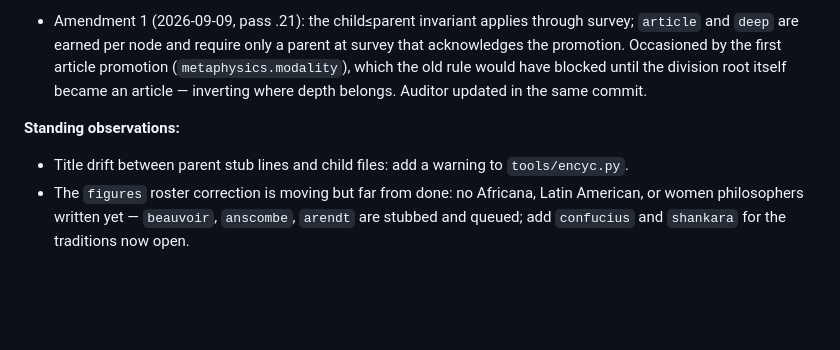
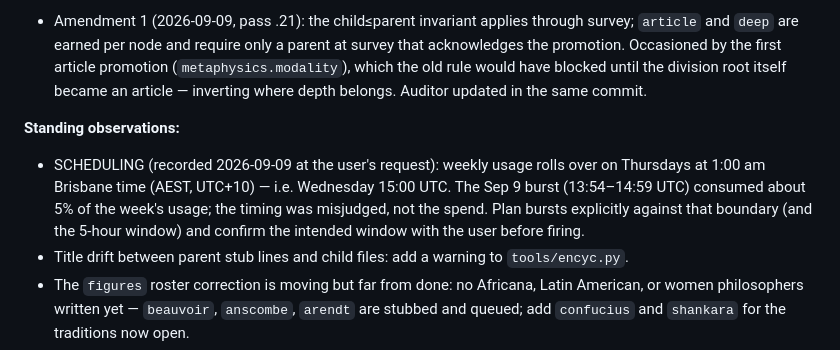
Before and after one commit to tjdavies1989/regression-to-the-mean, a Markdown page: encyclopedia/NEXT.md, the part around the change. Rendered like a GitHub page; blank space fills up the shorter version.

Commit message:
Queue: record the weekly usage rollover (Thursday 01:00 Brisbane) for burst scheduling
Co-Authored-By: Claude Fable 5.1 <noreply@anthropic.com>
Claude-Session: https://claude.ai/code/session_011MedLerTBp4hzzTrWbTySb

```diff
--- a/encyclopedia/NEXT.md
+++ b/encyclopedia/NEXT.md
@@ -26,6 +26,7 @@ OLD QUEUE (superseded, kept for the record):
 - Amendment 1 (2026-09-09, pass .21): the child≤parent invariant applies through survey; `article` and `deep` are earned per node and require only a parent at survey that acknowledges the promotion. Occasioned by the first article promotion (`metaphysics.modality`), which the old rule would have blocked until the division root itself became an article — inverting where depth belongs. Auditor updated in the same commit.
 
 **Standing observations:**
+- SCHEDULING (recorded 2026-09-09 at the user's request): weekly usage rolls over on Thursdays at 1:00 am Brisbane time (AEST, UTC+10) — i.e. Wednesday 15:00 UTC. The Sep 9 burst (13:54–14:59 UTC) consumed about 5% of the week's usage; the timing was misjudged, not the spend. Plan bursts explicitly against that boundary (and the 5-hour window) and confirm the intended window with the user before firing.
 - Title drift between parent stub lines and child files: add a warning to `tools/encyc.py`.
 - The `figures` roster correction is moving but far from done: no Africana, Latin American, or women philosophers written yet — `beauvoir`, `anscombe`, `arendt` are stubbed and queued; add `confucius` and `shankara` for the traditions now open.
 - Aesthetics proposed 12 children (the most of any division); watch whether its art-form nodes (music, depiction, literature, film) stay genuinely articulated or should merge.
```
